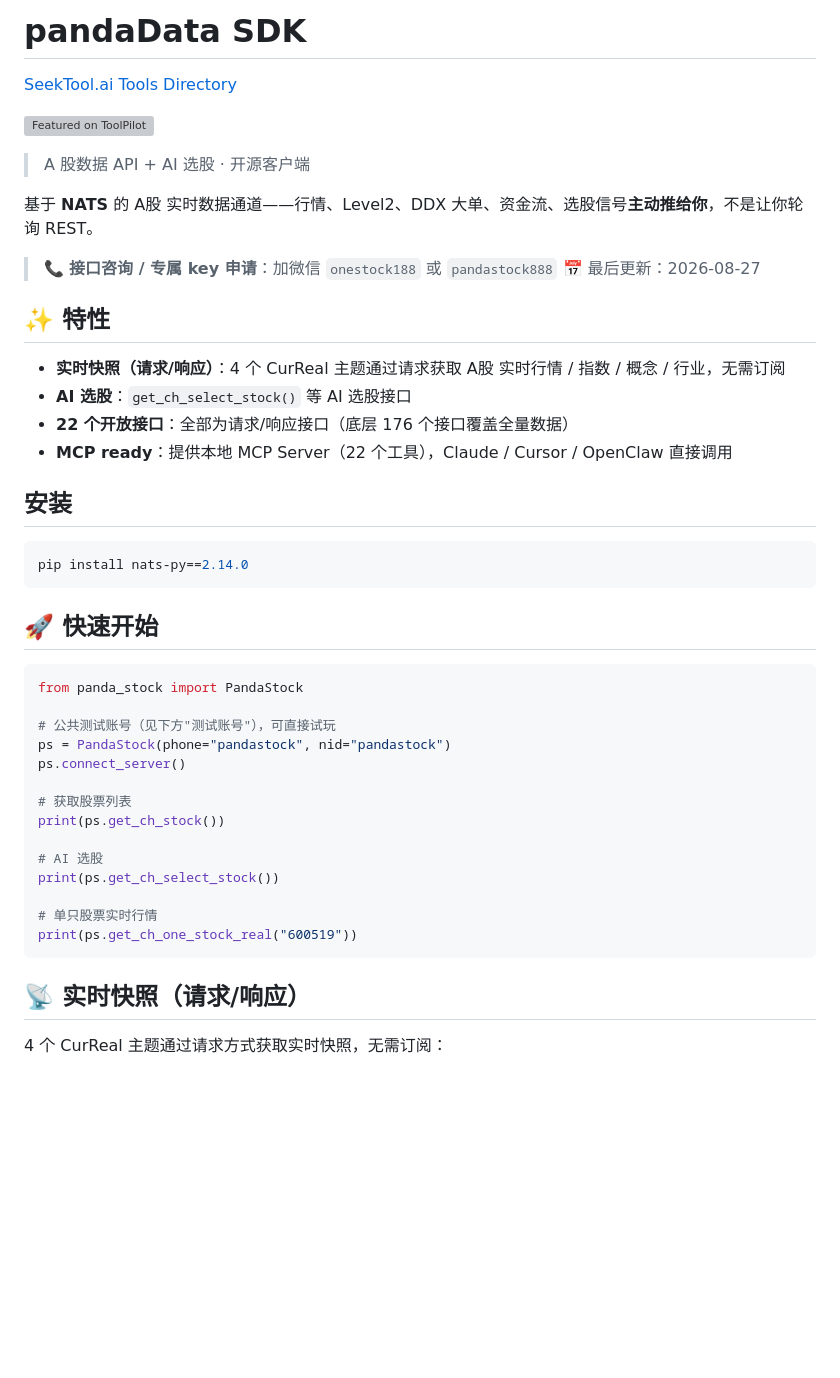
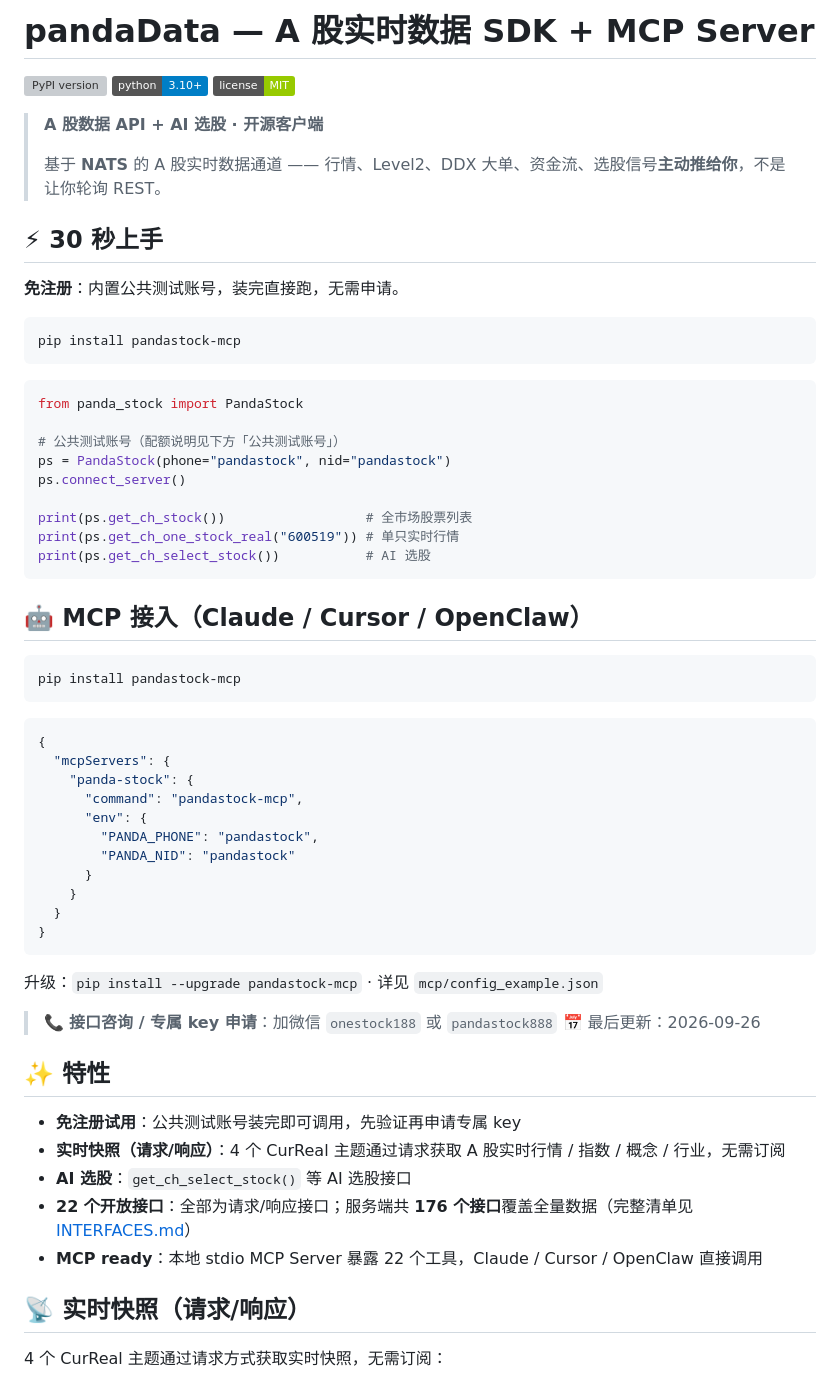
Before and after one commit to D-Asce/pandastocksdk, a Markdown page: README.md, the part around one of its changes. Rendered like a GitHub page; badges without logos; blank space fills up the shorter version; grey boxes are pictures that could not be loaded.

Commit message:
docs: rebuild README first screen (install, test account, MCP config)
Ultraworked with [Sisyphus](https://github.com/code-yeongyu/oh-my-openagent)

Co-authored-by: Sisyphus <clio-agent@sisyphuslabs.ai>

````diff
--- a/README.md
+++ b/README.md
@@ -1,49 +1,67 @@
-# pandaData SDK
+# pandaData — A 股实时数据 SDK + MCP Server
 
 <!-- mcp-name: io.github.D-Asce/pandastocksdk -->
 
-[SeekTool.ai Tools Directory](https://seektool.ai/)
+[![PyPI version](https://img.shields.io/pypi/v/pandastock-mcp.svg)](https://pypi.org/project/pandastock-mcp/)
+[![Python 3.10+](https://img.shields.io/badge/python-3.10%2B-blue.svg)](https://www.python.org/downloads/)
+[![License: MIT](https://img.shields.io/badge/license-MIT-green.svg)](LICENSE)
 
-<a href="https://www.toolpilot.ai" target="_blank"><img src="https://www.toolpilot.ai/cdn/shop/files/f-w_690x151_crop_center.png" alt="Featured on ToolPilot"></a>
+> **A 股数据 API + AI 选股 · 开源客户端**
+>
+> 基于 **NATS** 的 A 股实时数据通道 —— 行情、Level2、DDX 大单、资金流、选股信号**主动推给你**，不是让你轮询 REST。
 
-> A 股数据 API + AI 选股 · 开源客户端
+## ⚡ 30 秒上手
 
-基于 **NATS** 的 A股 实时数据通道——行情、Level2、DDX 大单、资金流、选股信号**主动推给你**，不是让你轮询 REST。
-
-> 📞 **接口咨询 / 专属 key 申请**：加微信 `onestock188` 或 `pandastock888`
-> 📅 最后更新：2026-08-27
-
-## ✨ 特性
-
-- **实时快照（请求/响应）**：4 个 CurReal 主题通过请求获取 A股 实时行情 / 指数 / 概念 / 行业，无需订阅
-- **AI 选股**：`get_ch_select_stock()` 等 AI 选股接口
-- **22 个开放接口**：全部为请求/响应接口（底层 176 个接口覆盖全量数据）
-- **MCP ready**：提供本地 MCP Server（22 个工具），Claude / Cursor / OpenClaw 直接调用
-
-## 安装
+**免注册**：内置公共测试账号，装完直接跑，无需申请。
 
 ```bash
-pip install nats-py==2.14.0
+pip install pandastock-mcp
 ```
-
-## 🚀 快速开始
 
 ```python
 from panda_stock import PandaStock
 
-# 公共测试账号（见下方"测试账号"），可直接试玩
+# 公共测试账号（配额说明见下方「公共测试账号」）
 ps = PandaStock(phone="pandastock", nid="pandastock")
 ps.connect_server()
 
-# 获取股票列表
-print(ps.get_ch_stock())
+print(ps.get_ch_stock())                  # 全市场股票列表
+print(ps.get_ch_one_stock_real("600519")) # 单只实时行情
+print(ps.get_ch_select_stock())           # AI 选股
+```
 
-# AI 选股
-print(ps.get_ch_select_stock())
+## 🤖 MCP 接入（Claude / Cursor / OpenClaw）
 
-# 单只股票实时行情
-print(ps.get_ch_one_stock_real("600519"))
+```bash
+pip install pandastock-mcp
 ```
+
+```json
+{
+  "mcpServers": {
+    "panda-stock": {
+      "command": "pandastock-mcp",
+      "env": {
+        "PANDA_PHONE": "pandastock",
+        "PANDA_NID": "pandastock"
+      }
+    }
+  }
+}
+```
+
+升级：`pip install --upgrade pandastock-mcp` · 详见 `mcp/config_example.json`
+
+> 📞 **接口咨询 / 专属 key 申请**：加微信 `onestock188` 或 `pandastock888`
+> 📅 最后更新：2026-09-26
+
+## ✨ 特性
+
+- **免注册试用**：公共测试账号装完即可调用，先验证再申请专属 key
+- **实时快照（请求/响应）**：4 个 CurReal 主题通过请求获取 A 股实时行情 / 指数 / 概念 / 行业，无需订阅
+- **AI 选股**：`get_ch_select_stock()` 等 AI 选股接口
+- **22 个开放接口**：全部为请求/响应接口；服务端共 **176 个接口**覆盖全量数据（完整清单见 [INTERFACES.md](INTERFACES.md)）
+- **MCP ready**：本地 stdio MCP Server 暴露 22 个工具，Claude / Cursor / OpenClaw 直接调用
 
 ## 📡 实时快照（请求/响应）
 
````
Also changed, not shown: other parts of README.md (+1 -30 lines).
